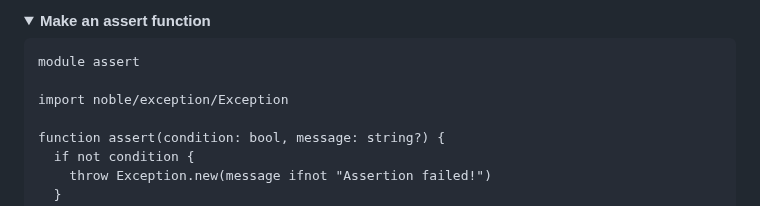
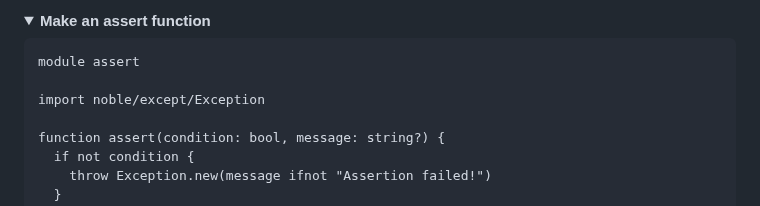
Before and after one commit to noble-lang/noble-lang.github.io, a Markdown page: content/index.md, the part around the change. Rendered like a GitHub page; folded sections open.

Commit message:
fix: inconsistency

````diff
--- a/content/index.md
+++ b/content/index.md
@@ -172,7 +172,7 @@ function main() {
 ```noble
 module assert
 
-import noble/exception/Exception
+import noble/except/Exception
 
 function assert(condition: bool, message: string?) {
   if not condition {
````
